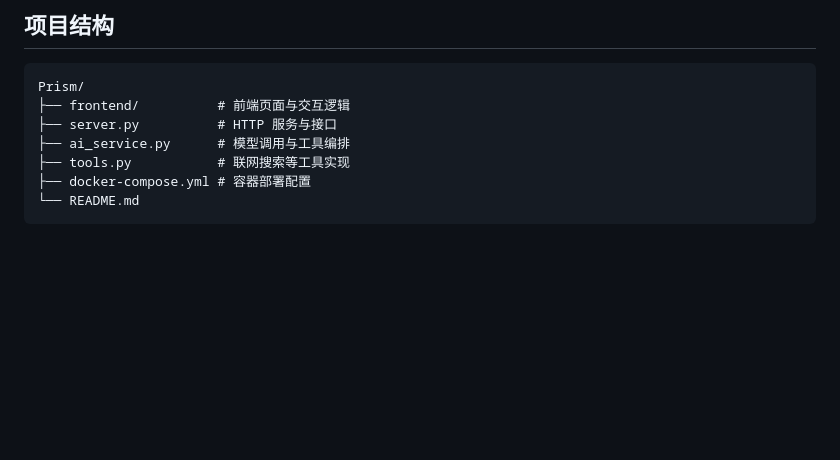
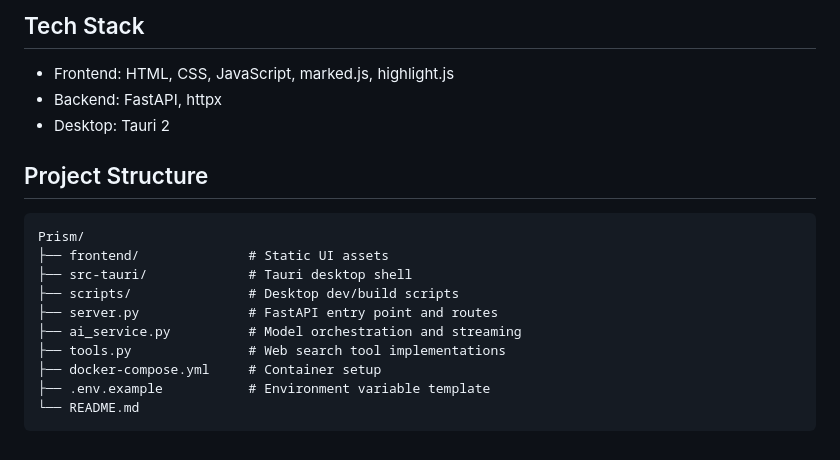
Before and after one commit to WillLiang713/Prism, a Markdown page: README.md, the part around one of its changes. GitHub-like rendering; blank space fills up the shorter version.

````diff
--- a/README.md
+++ b/README.md
@@ -158,12 +171,21 @@ Windows 打包版后端日志默认写入：
 
-## 项目结构
+## Tech Stack
+
+- Frontend: HTML, CSS, JavaScript, marked.js, highlight.js
+- Backend: FastAPI, httpx
+- Desktop: Tauri 2
+
+## Project Structure
 
 ```text
 Prism/
-├── frontend/          # 前端页面与交互逻辑
-├── server.py          # HTTP 服务与接口
-├── ai_service.py      # 模型调用与工具编排
-├── tools.py           # 联网搜索等工具实现
-├── docker-compose.yml # 容器部署配置
+├── frontend/              # Static UI assets
+├── src-tauri/             # Tauri desktop shell
+├── scripts/               # Desktop dev/build scripts
+├── server.py              # FastAPI entry point and routes
+├── ai_service.py          # Model orchestration and streaming
+├── tools.py               # Web search tool implementations
+├── docker-compose.yml     # Container setup
+├── .env.example           # Environment variable template
 └── README.md
 ```
````
Also changed, not shown: other parts of README.md (+86 -73 lines), README.zh-CN.md (added, +192 -0 lines).
